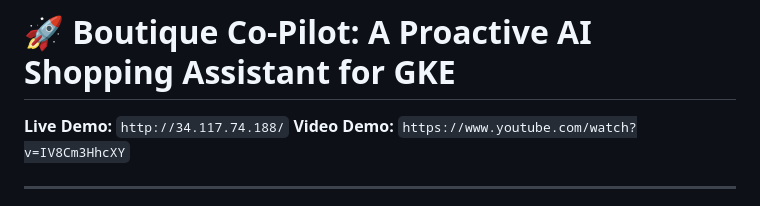
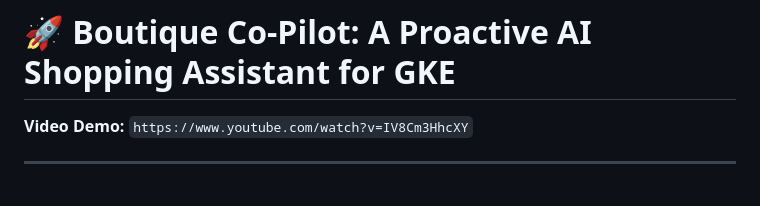
Before and after one commit to rufiix/Boutique-Co-Pilot, a Markdown page: README.md, the part around the change. Rendered like a GitHub page.

```diff
--- a/README.md
+++ b/README.md
@@ -6,7 +6,7 @@
 
 
 
-**Live Demo:** `http://34.117.74.188/`
+
 **Video Demo:** `https://www.youtube.com/watch?v=IV8Cm3HhcXY`
 
 ---
```
